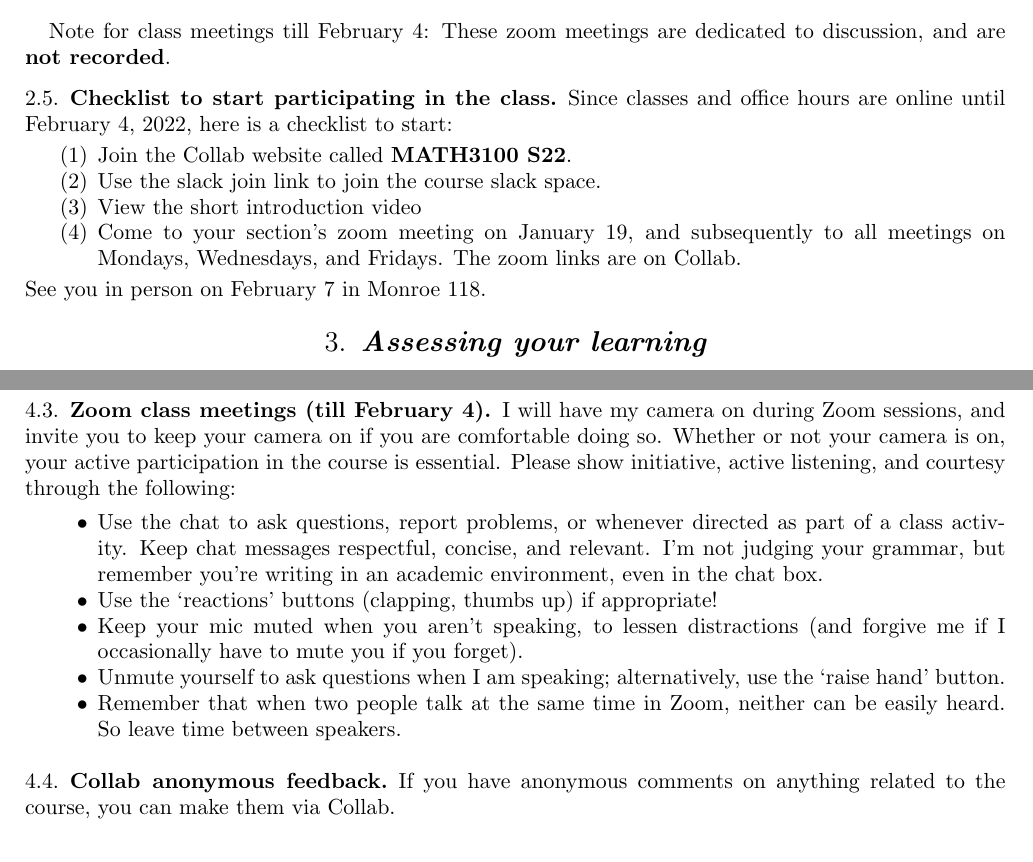
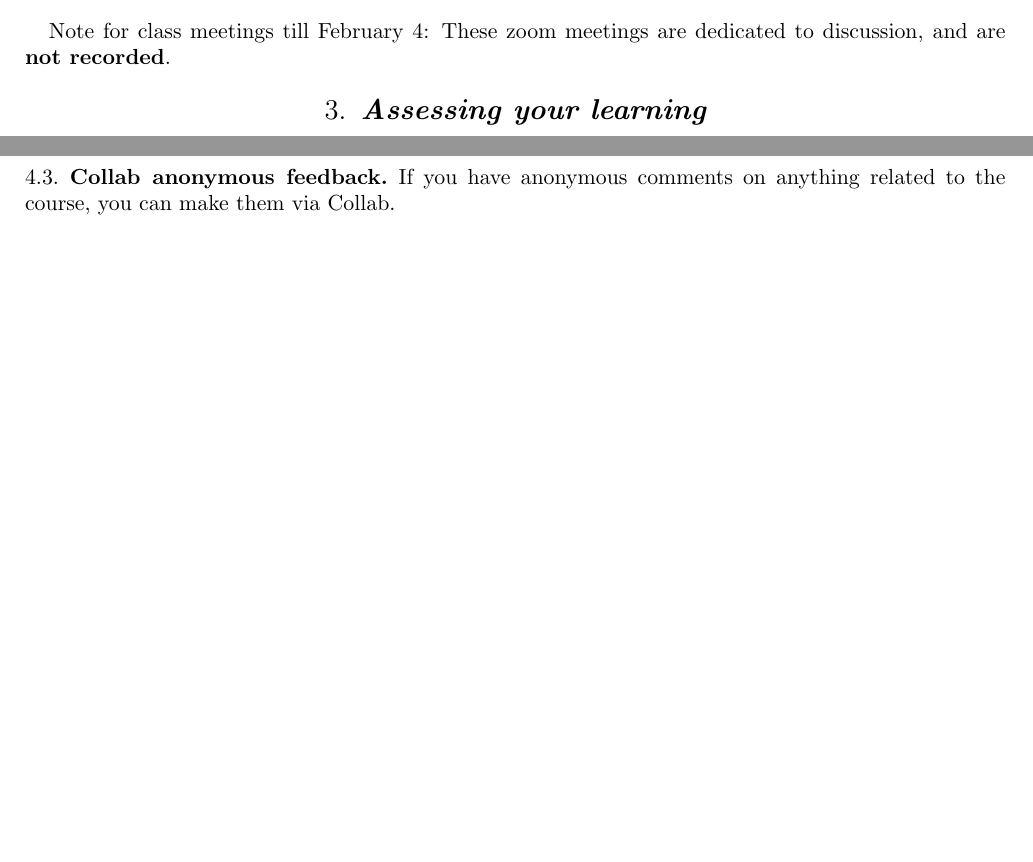
Before and after one commit to lenis2000/Syllabi, a LaTeX paper (Syllabus_3100_s22.tex): two parts of pages 3 and 6 of 8 before the commit and two parts of pages 3 and 5 of 8 after it, joined at a grey line, cut so that both start at the same text, the shorter picture padded with empty space. Compiled offline with pdfLaTeX.

Commit message:
update Syllabus_3100_s22.tex at Fri Feb  4 21:47:40 EST 2022

```diff
--- a/Syllabus_3100_s22.tex
+++ b/Syllabus_3100_s22.tex
@@ -258,17 +255,17 @@ homework = problem set + watch lectures. But a significant part of each problem
 Note for class meetings till February 4: These zoom meetings are
 dedicated to discussion, and are \textbf{not recorded}.
 
-\subsection{Checklist to start participating in the class}
-
-Since classes and office hours are online until February 4, 2022, here is a checklist to start:
-\begin{enumerate}
-	\item Join the Collab website called \textbf{MATH3100 S22}.
-	\item Use the slack join link to join the course slack space.
-	\item View the short introduction video
-	\item Come to your section's zoom meeting on January 19, and subsequently to all
-		meetings on Mondays, Wednesdays, and Fridays. The zoom links are on Collab.
-\end{enumerate}
-See you in person on February 7 in Monroe 118.
+% \subsection{Checklist to start participating in the class}
+%
+% Since classes and office hours are online until February 4, 2022, here is a checklist to start:
+% \begin{enumerate}
+%   \item Join the Collab website called \textbf{MATH3100 S22}.
+%   \item Use the slack join link to join the course slack space.
+%   \item View the short introduction video
+%   \item Come to your section's zoom meeting on January 19, and subsequently to all
+%     meetings on Mondays, Wednesdays, and Fridays. The zoom links are on Collab.
+% \end{enumerate}
+% See you in person on February 7 in Monroe 118.
 
 \section{Assessing your learning}
 
@@ -514,29 +511,29 @@ The slack space is separated into channels:
 (Except \#introductions, all other channels include everybody by default.)
 \end{itemize}
 
-\subsection{Zoom class meetings (till February 4)}
-
-I will have my camera on during Zoom sessions, and invite you to keep
-your camera on if you are comfortable doing so. Whether or not your
-camera is on, your active participation in the course is essential.
-Please show initiative, active listening, and courtesy through the
-following:
-\begin{itemize}
-	\item
-Use the chat to ask questions, report problems, or whenever directed as part of a class activity. Keep chat messages respectful, concise, and relevant. I’m not judging your grammar, but remember you’re writing in an academic environment, even in the chat box.
-\item
-Use the ‘reactions’ buttons (clapping, thumbs up) if appropriate!
-\item
-Keep your mic muted when you aren’t speaking, to lessen distractions (and forgive me if I occasionally have to mute you if you forget).
-\item
-	Unmute yourself to ask questions when I am speaking; alternatively,
-	use the ‘raise hand’ button.
-\item
-Remember that when two people talk at the same time in Zoom, neither can be easily heard.
-So leave time between speakers.
+% \subsection{Zoom class meetings (till February 4)}
+%
+% I will have my camera on during Zoom sessions, and invite you to keep
+% your camera on if you are comfortable doing so. Whether or not your
+% camera is on, your active participation in the course is essential.
+% Please show initiative, active listening, and courtesy through the
+% following:
+% \begin{itemize}
+%   \item
+% Use the chat to ask questions, report problems, or whenever directed as part of a class activity. Keep chat messages respectful, concise, and relevant. I’m not judging your grammar, but remember you’re writing in an academic environment, even in the chat box.
 % \item
-% In this online environment, I will probably ‘cold call’ students more often than I would in the classroom. It can be hard for me to know who is ready to speak, so I may call on you when you’re not expecting it. If you need to ‘pass’ on a question once or twice, that’s OK.
-\end{itemize}
+% Use the ‘reactions’ buttons (clapping, thumbs up) if appropriate!
+% \item
+% Keep your mic muted when you aren’t speaking, to lessen distractions (and forgive me if I occasionally have to mute you if you forget).
+% \item
+%   Unmute yourself to ask questions when I am speaking; alternatively,
+%   use the ‘raise hand’ button.
+% \item
+% Remember that when two people talk at the same time in Zoom, neither can be easily heard.
+% So leave time between speakers.
+% % \item
+% % In this online environment, I will probably ‘cold call’ students more often than I would in the classroom. It can be hard for me to know who is ready to speak, so I may call on you when you’re not expecting it. If you need to ‘pass’ on a question once or twice, that’s OK.
+% \end{itemize}
 
 \subsection{Collab anonymous feedback}
 \label{sub:collab}
```
Also changed, not shown: Syllabus_3100_s22.tex (3 more changed lines).
